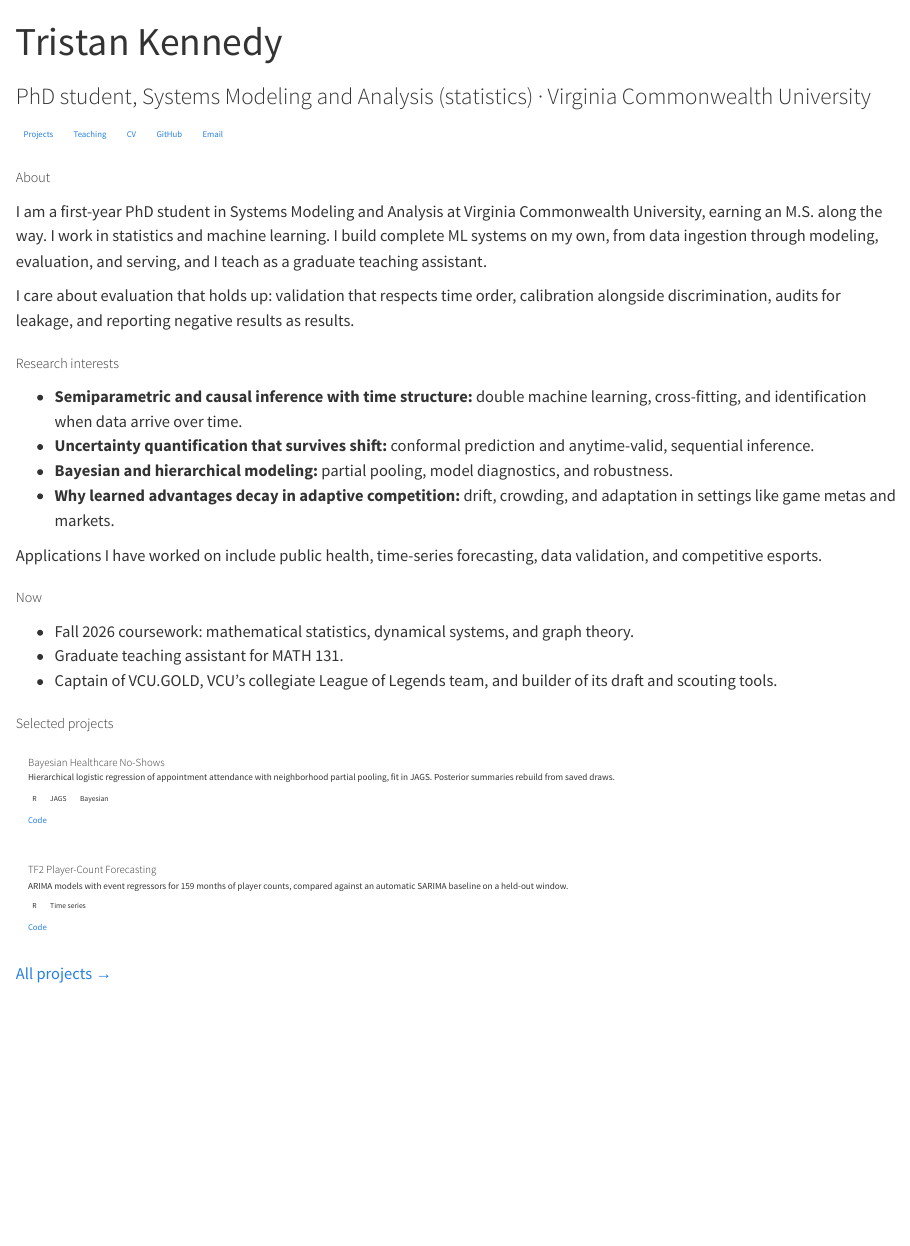
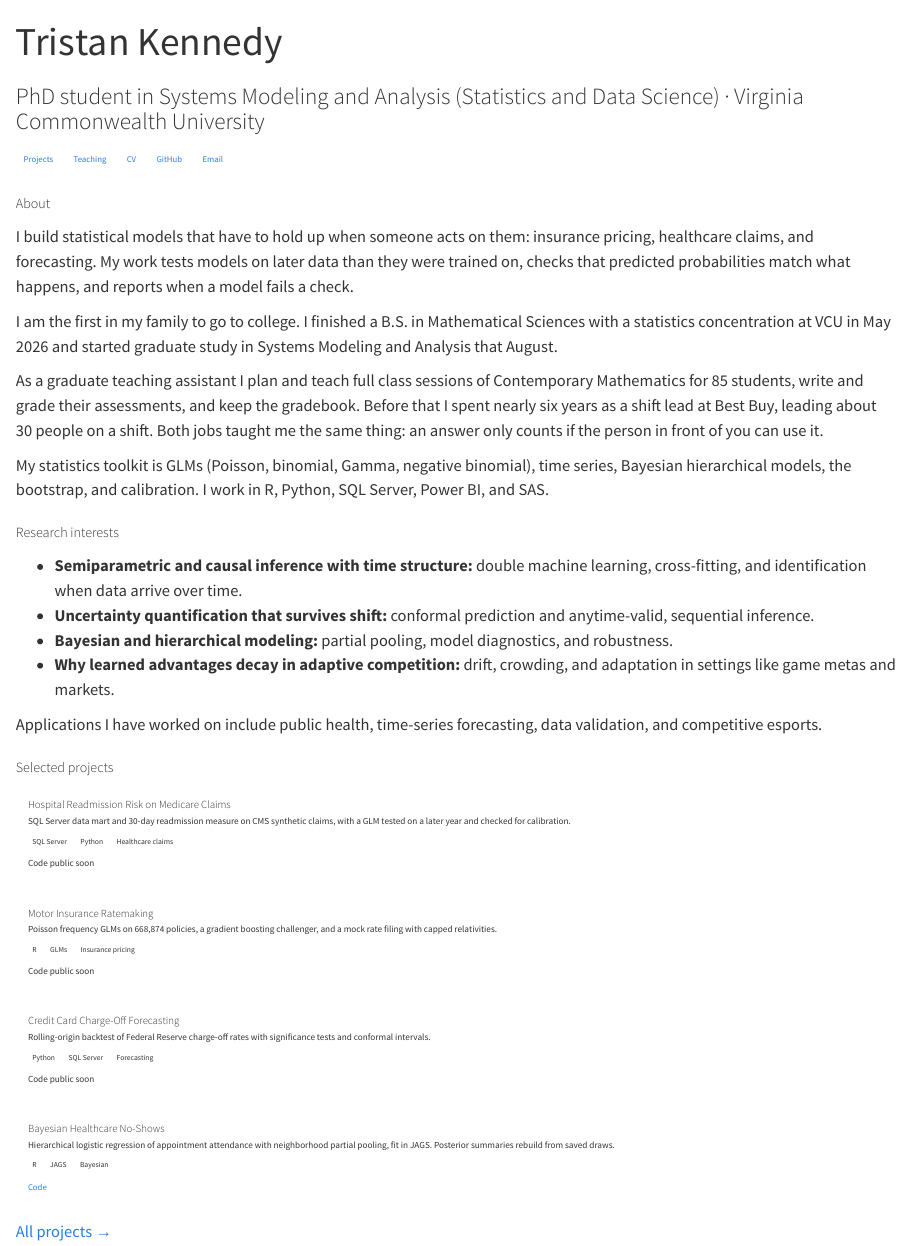
Before and after one commit to tristantoo/tristantoo.github.io, a Quarto document (index.qmd): the page in a window 1100 px wide, from its top. Rendered offline with R 4.5, knitr and Pandoc in place of Quarto, with nearby package versions.

Commit message:
Add readmissions, motor ratemaking, and charge-off projects; new About copy

````diff
--- a/index.qmd
+++ b/index.qmd
@@ -1,8 +1,8 @@
 ---
 title: "Tristan Kennedy"
-subtitle: "PhD student, Systems Modeling and Analysis (statistics) · Virginia Commonwealth University"
+subtitle: "PhD student in Systems Modeling and Analysis (Statistics and Data Science) · Virginia Commonwealth University"
 pagetitle: "Tristan Kennedy"
-description: "PhD student in Systems Modeling and Analysis (statistics) at Virginia Commonwealth University."
+description: "Statistical modeling for insurance pricing, healthcare claims, and forecasting, by Tristan Kennedy."
 ---
 
 ```{=html}
@@ -15,9 +15,13 @@ description: "PhD student in Systems Modeling and Analysis (statistics) at Virgi
 
 ## About
 
-I am a first-year PhD student in Systems Modeling and Analysis at Virginia Commonwealth University, earning an M.S. along the way. I work in statistics and machine learning. I build complete ML systems on my own, from data ingestion through modeling, evaluation, and serving, and I teach as a graduate teaching assistant.
+I build statistical models that have to hold up when someone acts on them: insurance pricing, healthcare claims, and forecasting. My work tests models on later data than they were trained on, checks that predicted probabilities match what happens, and reports when a model fails a check.
 
-I care about evaluation that holds up: validation that respects time order, calibration alongside discrimination, audits for leakage, and reporting negative results as results.
+I am the first in my family to go to college. I finished a B.S. in Mathematical Sciences with a statistics concentration at VCU in May 2026 and started graduate study in Systems Modeling and Analysis that August.
+
+As a graduate teaching assistant I plan and teach full class sessions of Contemporary Mathematics for 85 students, write and grade their assessments, and keep the gradebook. Before that I spent nearly six years as a shift lead at Best Buy, leading about 30 people on a shift. Both jobs taught me the same thing: an answer only counts if the person in front of you can use it.
+
+My statistics toolkit is GLMs (Poisson, binomial, Gamma, negative binomial), time series, Bayesian hierarchical models, the bootstrap, and calibration. I work in R, Python, SQL Server, Power BI, and SAS.
 
 ## Research interests
 
@@ -28,15 +32,48 @@ I care about evaluation that holds up: validation that respects time order, cali
 
 Applications I have worked on include public health, time-series forecasting, data validation, and competitive esports.
 
-## Now
-
-- Fall 2026 coursework: mathematical statistics, dynamical systems, and graph theory.
-- Graduate teaching assistant for MATH 131.
-- Captain of VCU.GOLD, VCU's collegiate League of Legends team, and builder of its draft and scouting tools.
-
 ## Selected projects
 
 ::: {.grid}
+
+::: {.g-col-12 .g-col-md-6}
+::: {.project-card}
+### Hospital Readmission Risk on Medicare Claims
+SQL Server data mart and 30-day readmission measure on CMS synthetic claims, with a GLM tested on a later year and checked for calibration.
+
+[SQL Server]{.tag} [Python]{.tag} [Healthcare claims]{.tag}
+
+::: {.links}
+[Code public soon]{.muted}
+:::
+:::
+:::
+
+::: {.g-col-12 .g-col-md-6}
+::: {.project-card}
+### Motor Insurance Ratemaking
+Poisson frequency GLMs on 668,874 policies, a gradient boosting challenger, and a mock rate filing with capped relativities.
+
+[R]{.tag} [GLMs]{.tag} [Insurance pricing]{.tag}
+
+::: {.links}
+[Code public soon]{.muted}
+:::
+:::
+:::
+
+::: {.g-col-12 .g-col-md-6}
+::: {.project-card}
+### Credit Card Charge-Off Forecasting
+Rolling-origin backtest of Federal Reserve charge-off rates with significance tests and conformal intervals.
+
+[Python]{.tag} [SQL Server]{.tag} [Forecasting]{.tag}
+
+::: {.links}
+[Code public soon]{.muted}
+:::
+:::
+:::
 
 ::: {.g-col-12 .g-col-md-6}
 ::: {.project-card}
@@ -51,19 +88,6 @@ Hierarchical logistic regression of appointment attendance with neighborhood par
 :::
 :::
 
-::: {.g-col-12 .g-col-md-6}
-::: {.project-card}
-### TF2 Player-Count Forecasting
-ARIMA models with event regressors for 159 months of player counts, compared against an automatic SARIMA baseline on a held-out window.
-
-[R]{.tag} [Time series]{.tag}
-
-::: {.links}
-[Code](https://github.com/tristantoo/tf2-player-count-forecasting)
-:::
-:::
-:::
-
 :::
 
 [All projects →](projects.qmd)
--- a/projects.qmd
+++ b/projects.qmd
@@ -4,6 +4,39 @@ description: "Statistics and machine learning projects by Tristan Kennedy."
 ---
 
 Each project states how it was evaluated and what its results do not show.
+
+::: {.project-card}
+### Hospital Readmission Risk on Medicare Claims (synthetic)
+A SQL Server data mart built from 66,705 inpatient claims for 37,780 beneficiaries in CMS DE-SynPUF synthetic Medicare data. Window functions merge transfers into stays and compute a HEDIS-style 30-day all-cause readmission measure, and every count reconciles to an independent Python build. A logistic GLM trained on 2009 discharges and tested on 2010 beat a two-variable baseline (AUC 0.612 vs 0.552; paired bootstrap 95% interval for the gain 0.03 to 0.09). Gradient boosting added nothing (AUC difference 0.000, interval -0.019 to 0.016). The GLM predicted a 6.7% readmission rate where 3.9% occurred in 2010, so it needs recalibration before use. The data are synthetic, so the coefficients say nothing about real patients.
+
+[SQL Server]{.tag} [Python]{.tag} [GLMs]{.tag} [Calibration]{.tag} [Healthcare claims]{.tag}
+
+::: {.links}
+[Code public soon]{.muted}
+:::
+:::
+
+::: {.project-card}
+### Motor Insurance Ratemaking and Mock Rate Filing
+Exposure-offset Poisson frequency GLMs on 668,874 French motor liability policies (freMTPL2). On a 133,775-policy holdout, the 8-variable plan cut Poisson deviance 5.09% vs exposure only (paired bootstrap 95% interval 4.56% to 5.60%) and 0.55% vs a 3-variable incumbent plan (0.35% to 0.73%). The data have no policy dates, so the holdout is random, not later in time. A gradient boosting challenger beat the GLM (deviance 1.68% lower, 1.38% to 2.00%), and the Gamma severity model did not beat a flat mean, so the plan uses flat severity. The mock filing covers credibility-weighted relativities with 15% caps, a +5.9% indication on labeled illustrative assumptions, lift and double lift charts, and premium dislocation.
+
+[R]{.tag} [GLMs]{.tag} [Insurance pricing]{.tag} [Credibility]{.tag}
+
+::: {.links}
+[Code public soon]{.muted}
+:::
+:::
+
+::: {.project-card}
+### Credit Card Charge-Off Forecasting
+Federal Reserve charge-off and delinquency rates and unemployment (FRED, 166 quarters) loaded into SQL Server with reconciliation checks, then forecast 1 to 4 quarters ahead in a rolling-origin backtest with 82 refits from 2005 to 2025. A regression with ARIMA errors cut 4-quarter MASE 28% vs a no-change forecast (2.99 vs 4.14), but Diebold-Mariano tests were not significant (p 0.10 to 0.70), so no reliable gain is claimed. The no-change forecast's own 80% intervals covered only 69.5% of outcomes four quarters ahead; split-conformal intervals built from past out-of-sample errors covered 79% to 90% across all models and horizons.
+
+[Python]{.tag} [SQL Server]{.tag} [Forecasting]{.tag} [Conformal prediction]{.tag} [Credit risk]{.tag}
+
+::: {.links}
+[Code public soon]{.muted}
+:::
+:::
 
 ::: {.project-card}
 ### Bayesian Healthcare No-Shows
````
